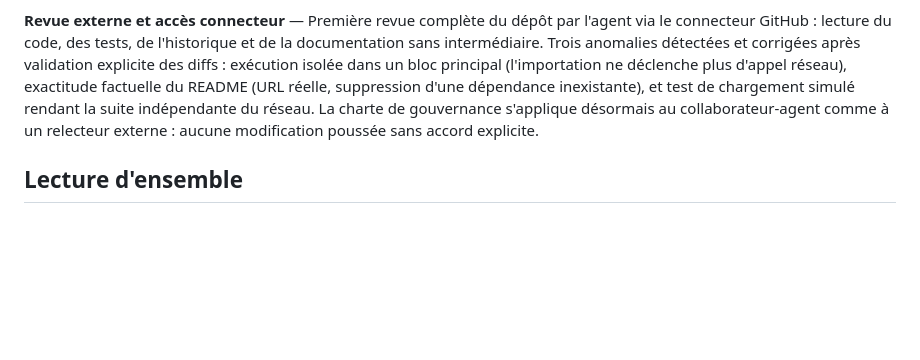
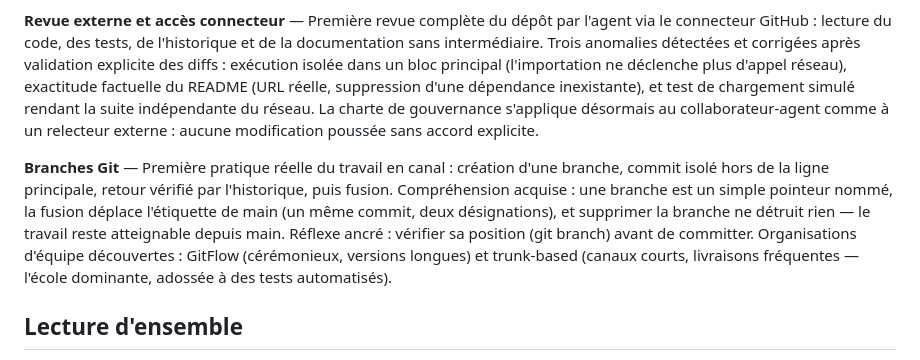
Before and after one commit to thomasheylens/python-reeducation, a Markdown page: PARCOURS.md, the part around the change. Drawn GitHub-style; blank space fills up the shorter version.

Commit message:
Ajouter l’entrée branches Git dans PARCOURS.md

```diff
--- a/PARCOURS.md
+++ b/PARCOURS.md
@@ -26,6 +26,8 @@ Journal de bord du projet `python-reeducation` : réapprentissage de Python, acc
 
 **Revue externe et accès connecteur** — Première revue complète du dépôt par l'agent via le connecteur GitHub : lecture du code, des tests, de l'historique et de la documentation sans intermédiaire. Trois anomalies détectées et corrigées après validation explicite des diffs : exécution isolée dans un bloc principal (l'importation ne déclenche plus d'appel réseau), exactitude factuelle du README (URL réelle, suppression d'une dépendance inexistante), et test de chargement simulé rendant la suite indépendante du réseau. La charte de gouvernance s'applique désormais au collaborateur-agent comme à un relecteur externe : aucune modification poussée sans accord explicite.
 
+**Branches Git** — Première pratique réelle du travail en canal : création d'une branche, commit isolé hors de la ligne principale, retour vérifié par l'historique, puis fusion. Compréhension acquise : une branche est un simple pointeur nommé, la fusion déplace l'étiquette de main (un même commit, deux désignations), et supprimer la branche ne détruit rien — le travail reste atteignable depuis main. Réflexe ancré : vérifier sa position (git branch) avant de committer. Organisations d'équipe découvertes : GitFlow (cérémonieux, versions longues) et trunk-based (canaux courts, livraisons fréquentes — l'école dominante, adossée à des tests automatisés).
+
 ## Lecture d'ensemble
 
 La trajectoire se lit en quatre mouvements : outillage, méthode de collaboration, technique (dictionnaires, API, tests), puis communication (documentation). Le fil conducteur est constant : déléguer l'exécution, conserver la décision — l'arbitrage technique et la vérification finale restent les miens à chaque étape. C'est la position du chef de projet technique que je vise.
```
